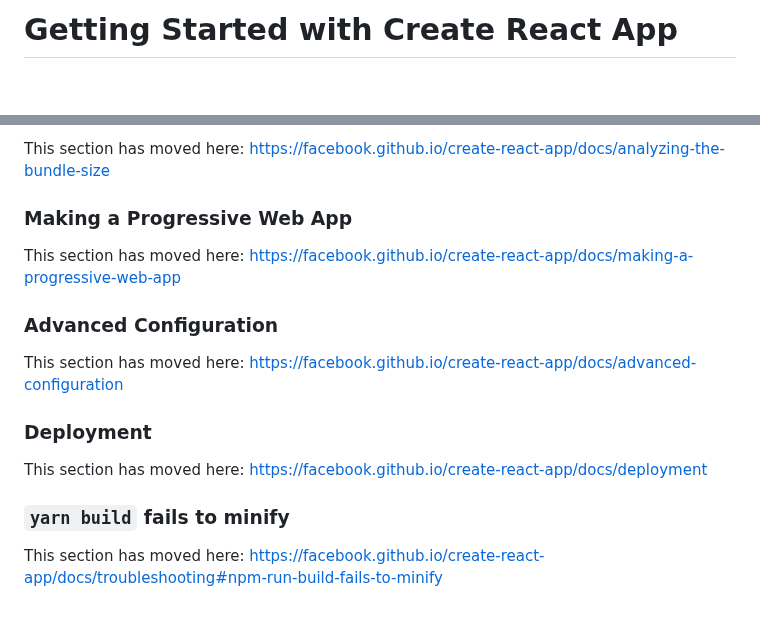
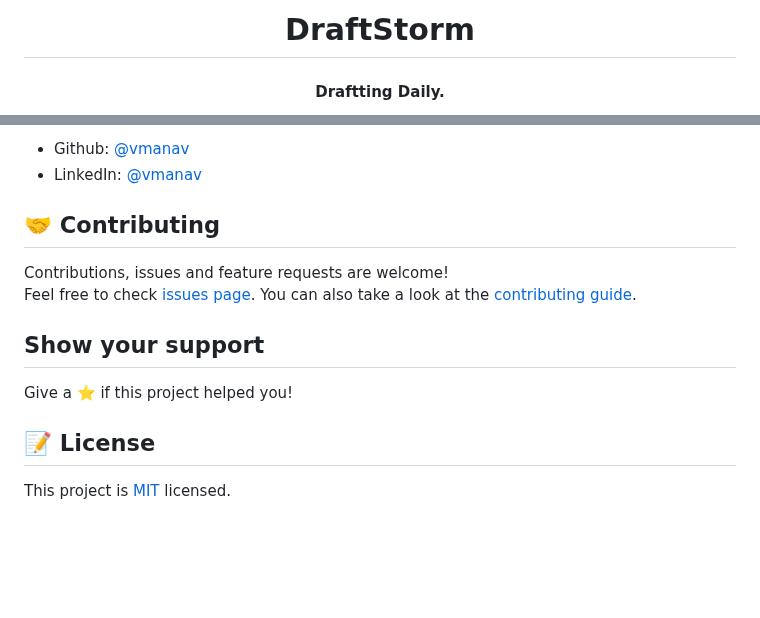
Before and after one commit to vmanav/draftstorm, a Markdown page: README.md, 2 parts joined by grey strips. GitHub-like rendering; blank space fills up the shorter version.

```diff
--- a/README.md
+++ b/README.md
@@ -1,2 +1,3 @@
-# Getting Started with Create React App
+<h1 align="center">DraftStorm</h1>
+<h4 align="center">Draftting Daily.</h4>
 
@@ -53,18 +74,15 @@ This section has moved here: [https://facebook.github.io/create-react-app/docs/c
 
-This section has moved here: [https://facebook.github.io/create-react-app/docs/analyzing-the-bundle-size](https://facebook.github.io/create-react-app/docs/analyzing-the-bundle-size)
+- Github: [@vmanav](https://github.com/vmanav)
+- LinkedIn: [@vmanav](https://linkedin.com/in/vmanav)
 
-### Making a Progressive Web App
+## 🤝 Contributing
 
-This section has moved here: [https://facebook.github.io/create-react-app/docs/making-a-progressive-web-app](https://facebook.github.io/create-react-app/docs/making-a-progressive-web-app)
+Contributions, issues and feature requests are welcome!<br />Feel free to check [issues page](https://github.com/vmanav/draftstorm-client/issues). You can also take a look at the [contributing guide](https://github.com/vmanav/draftstorm-client/blob/master/CONTRIBUTING.md).
 
-### Advanced Configuration
+## Show your support
 
-This section has moved here: [https://facebook.github.io/create-react-app/docs/advanced-configuration](https://facebook.github.io/create-react-app/docs/advanced-configuration)
+Give a ⭐️ if this project helped you!
 
-### Deployment
+## 📝 License
 
-This section has moved here: [https://facebook.github.io/create-react-app/docs/deployment](https://facebook.github.io/create-react-app/docs/deployment)
-
-### `yarn build` fails to minify
-
-This section has moved here: [https://facebook.github.io/create-react-app/docs/troubleshooting#npm-run-build-fails-to-minify](https://facebook.github.io/create-react-app/docs/troubleshooting#npm-run-build-fails-to-minify)
+This project is [MIT](https://github.com/vmanav/draftstorm-client/blob/master/LICENSE) licensed.
```
Also changed, not shown: other parts of README.md (+48 -28 lines), public/home.png (added), public/validation.png (added).
